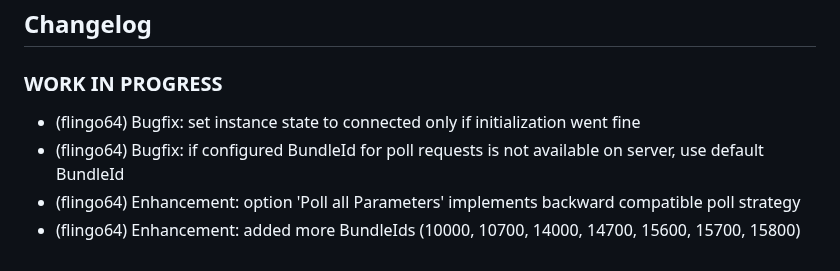
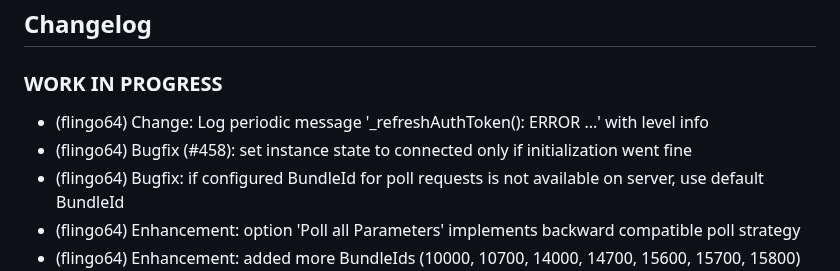
Before and after one commit to iobroker-community-adapters/ioBroker.wolf-smartset, a Markdown page: README.md, the part around the change. Drawn GitHub-style.

```diff
--- a/README.md
+++ b/README.md
@@ -126,7 +126,8 @@ API Profiling allows you to track the Wolf Smartset API usage of the adapter. if
     ### **WORK IN PROGRESS**
 -->
 ### **WORK IN PROGRESS**
-- (flingo64) Bugfix: set instance state to connected only if initialization went fine
+- (flingo64) Change: Log periodic message '_refreshAuthToken(): ERROR ...' with level info
+- (flingo64) Bugfix (#458): set instance state to connected only if initialization went fine
 - (flingo64) Bugfix: if configured BundleId for poll requests is not available on server, use default BundleId
 - (flingo64) Enhancement: option 'Poll all Parameters' implements backward compatible poll strategy
 - (flingo64) Enhancement: added more BundleIds (10000, 10700, 14000, 14700, 15600, 15700, 15800) for AdminUI as found on different Wolf device configurations
```
